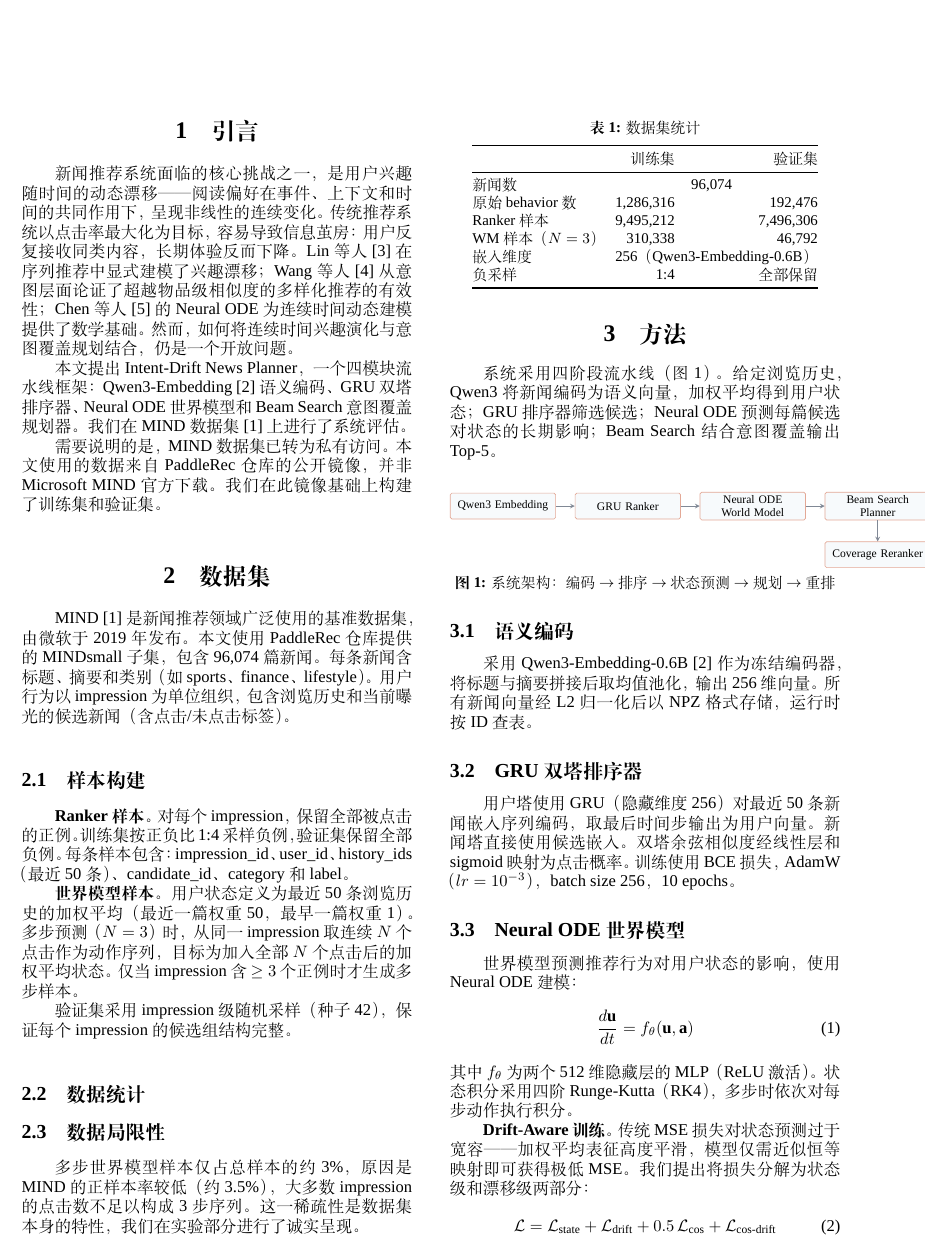
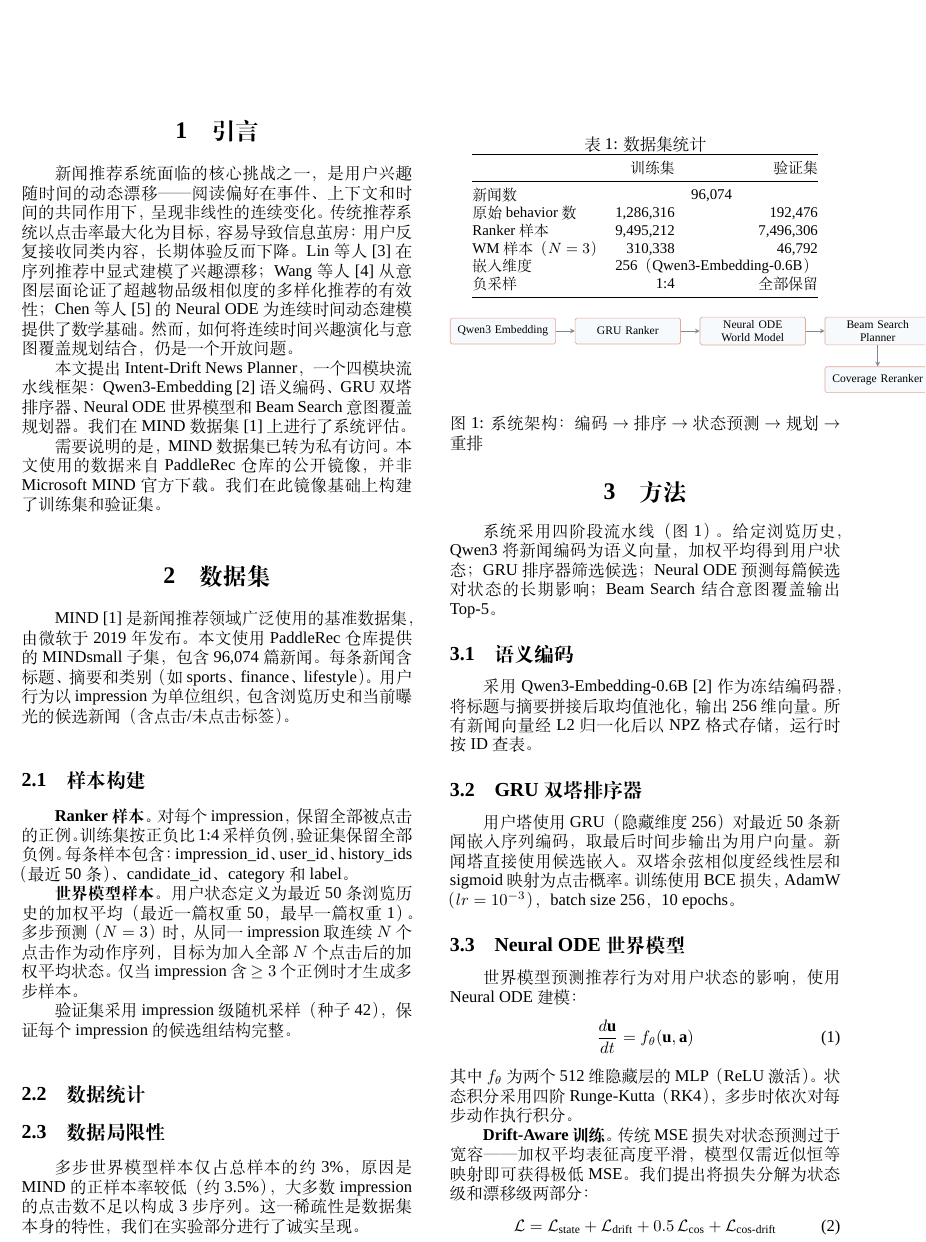
Before and after one commit to lrond/agentic-rec, a LaTeX document (report/main.tex): part of page 1 of 4 before the commit and part of page 1 of 3 after it, cut so that both start at the same text. Compiled offline with XeLaTeX; a missing font is replaced by an installed copy or a similar font.

Commit message:
fix: remove caption package, clean float placement

```diff
--- a/report/main.tex
+++ b/report/main.tex
@@ -24,7 +24,6 @@
 \usepackage[numbers,sort&compress,square]{natbib}
 \usepackage[colorlinks=true,linkcolor=black,citecolor=black,urlcolor=blue]{hyperref}
 \usepackage{xcolor}
-\usepackage{caption}
 \usepackage{tikz}
 \usetikzlibrary{shapes,arrows,positioning,calc}
 \usepackage{enumitem}
@@ -35,8 +34,6 @@
 \definecolor{slate}{HTML}{4A5568}
 \definecolor{bg}{HTML}{F7FAFC}
 
-% ── Captions ──
-\captionsetup{font=small,labelfont=bf,skip=4pt}
 
 % ── Section titles ──
 
@@ -145,9 +143,9 @@ WM 样本（$N=3$） & 310,338 & 46,792 \\
 \draw[arrow] (beam) -- (cov);
 \node[right=0.2cm of cov,font=\scriptsize] {$\to$ Top-5};
 \end{tikzpicture}
-\captionof{figure}{系统架构：编码 $\to$ 排序 $\to$ 状态预测 $\to$ 规划 $\to$ 重排}
+\caption{系统架构：编码$\to$排序$\to$状态预测$\to$规划$\to$重排}
 \label{fig:arch}
-\end{center}
+\end{figure}
 
 \subsection{语义编码}
 
```
Also changed, not shown: report/main.tex (4 more changed lines).
